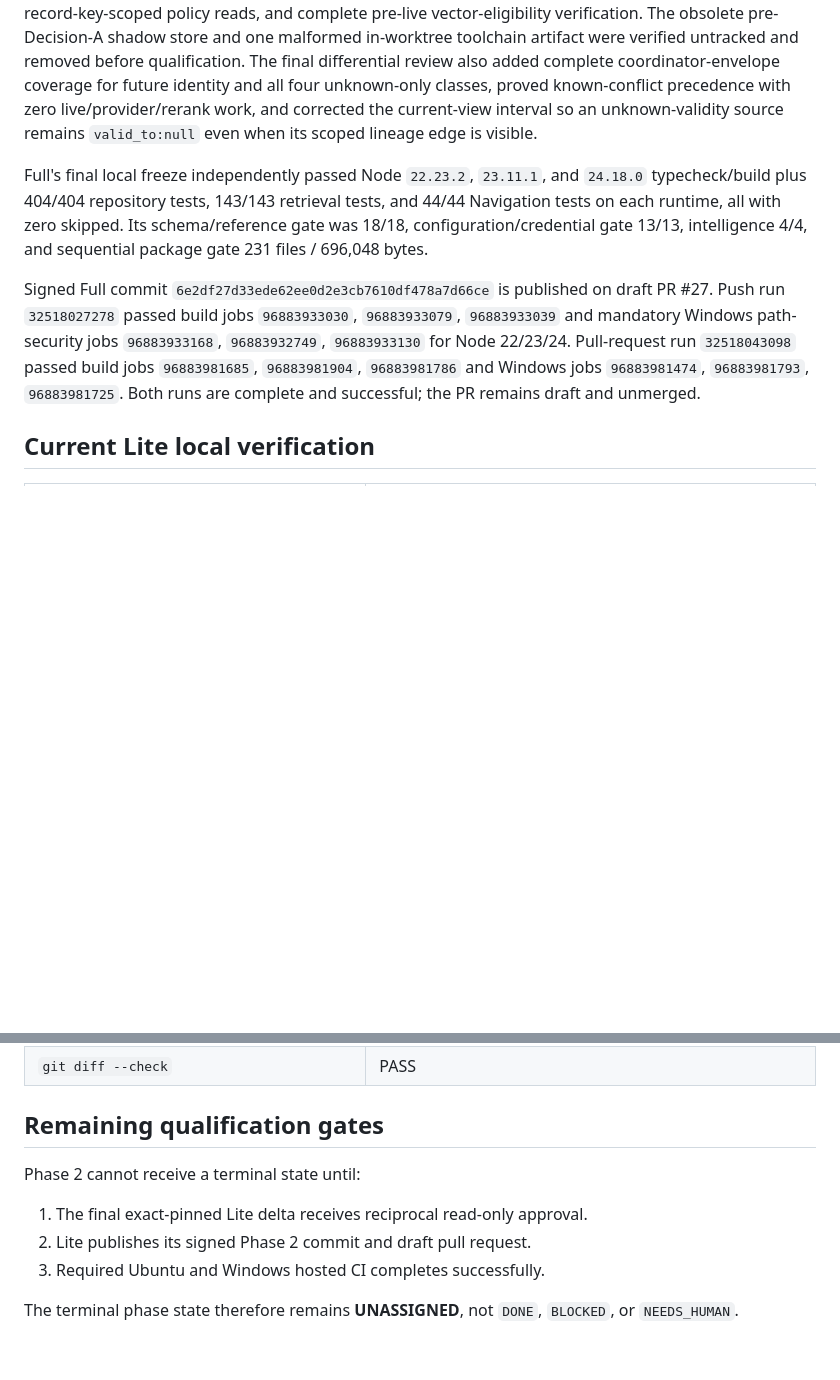
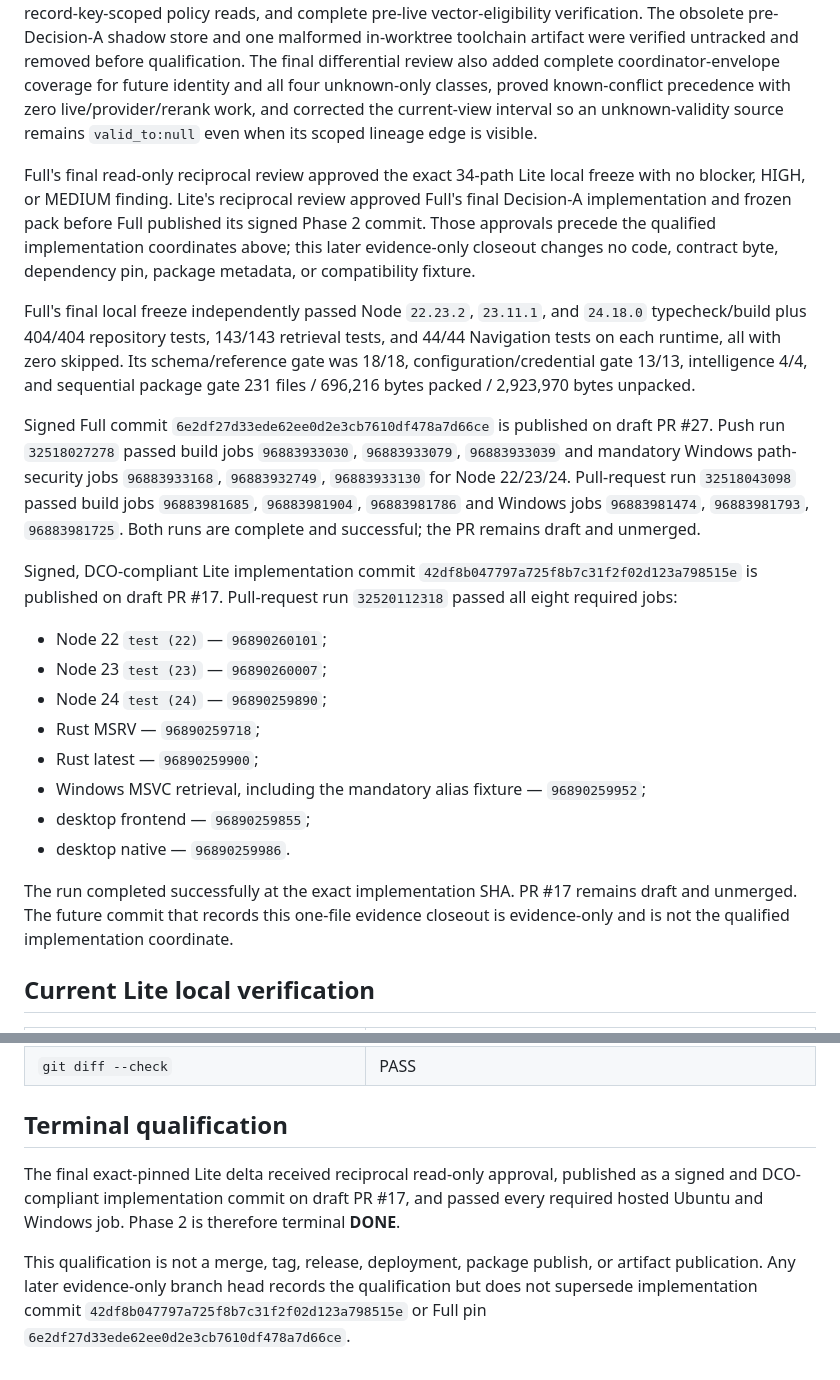
Before and after one commit to Odenknight/GKOS-Engine-Lite, a Markdown page: docs/evidence/phase-2-lineage-citations.md, 2 parts joined by grey strips. Drawn GitHub-style; blank space fills up the shorter version.

Commit message:
docs: close phase 2 lineage evidence
Signed-off-by: OdenKnight <Odenknight@users.noreply.github.com>

```diff
--- a/docs/evidence/phase-2-lineage-citations.md
+++ b/docs/evidence/phase-2-lineage-citations.md
@@ -149,11 +153,20 @@ known-conflict precedence with zero live/provider/rerank work, and corrected
 the current-view interval so an unknown-validity source remains
 `valid_to:null` even when its scoped lineage edge is visible.
 
+Full's final read-only reciprocal review approved the exact 34-path Lite local
+freeze with no blocker, HIGH, or MEDIUM finding. Lite's reciprocal review
+approved Full's final Decision-A implementation and frozen pack before Full
+published its signed Phase 2 commit. Those approvals precede the qualified
+implementation coordinates above; this later evidence-only closeout changes no
+code, contract byte, dependency pin, package metadata, or compatibility
+fixture.
+
 Full's final local freeze independently passed Node `22.23.2`, `23.11.1`, and
 `24.18.0` typecheck/build plus 404/404 repository tests, 143/143 retrieval
 tests, and 44/44 Navigation tests on each runtime, all with zero skipped. Its
 schema/reference gate was 18/18, configuration/credential gate 13/13,
-intelligence 4/4, and sequential package gate 231 files / 696,048 bytes.
+intelligence 4/4, and sequential package gate 231 files / 696,216 bytes packed
+/ 2,923,970 bytes unpacked.
 
 Signed Full commit `6e2df27d33ede62ee0d2e3cb7610df478a7d66ce`
 is published on draft PR #27. Push run `32518027278` passed build jobs
@@ -162,6 +175,25 @@ jobs `96883933168`, `96883932749`, `96883933130` for Node 22/23/24. Pull-request
 run `32518043098` passed build jobs `96883981685`, `96883981904`, `96883981786`
 and Windows jobs `96883981474`, `96883981793`, `96883981725`. Both runs are
 complete and successful; the PR remains draft and unmerged.
+
+Signed, DCO-compliant Lite implementation commit
+`42df8b047797a725f8b7c31f2f02d123a798515e` is published on draft PR #17.
+Pull-request run `32520112318` passed all eight required jobs:
+
+- Node 22 `test (22)` — `96890260101`;
+- Node 23 `test (23)` — `96890260007`;
+- Node 24 `test (24)` — `96890259890`;
+- Rust MSRV — `96890259718`;
+- Rust latest — `96890259900`;
+- Windows MSVC retrieval, including the mandatory alias fixture —
+  `96890259952`;
+- desktop frontend — `96890259855`;
+- desktop native — `96890259986`.
+
+The run completed successfully at the exact implementation SHA. PR #17
+remains draft and unmerged. The future commit that records this one-file
+evidence closeout is evidence-only and is not the qualified implementation
+coordinate.
 
 ## Current Lite local verification
 
@@ -182,13 +214,15 @@ complete and successful; the PR remains draft and unmerged.
 | Provider/authority/action/Cargo-source/stale-state/merge-marker scans | PASS |
 | `git diff --check` | PASS |
 
-## Remaining qualification gates
+## Terminal qualification
 
-Phase 2 cannot receive a terminal state until:
+The final exact-pinned Lite delta received reciprocal read-only approval,
+published as a signed and DCO-compliant implementation commit on draft PR #17,
+and passed every required hosted Ubuntu and Windows job. Phase 2 is therefore
+terminal **DONE**.
 
-1. The final exact-pinned Lite delta receives reciprocal read-only approval.
-2. Lite publishes its signed Phase 2 commit and draft pull request.
-3. Required Ubuntu and Windows hosted CI completes successfully.
-
-The terminal phase state therefore remains **UNASSIGNED**, not `DONE`,
-`BLOCKED`, or `NEEDS_HUMAN`.
+This qualification is not a merge, tag, release, deployment, package publish,
+or artifact publication. Any later evidence-only branch head records the
+qualification but does not supersede implementation commit
+`42df8b047797a725f8b7c31f2f02d123a798515e` or Full pin
+`6e2df27d33ede62ee0d2e3cb7610df478a7d66ce`.
```
Also changed, not shown: other parts of docs/evidence/phase-2-lineage-citations.md (+13 -9 lines).
